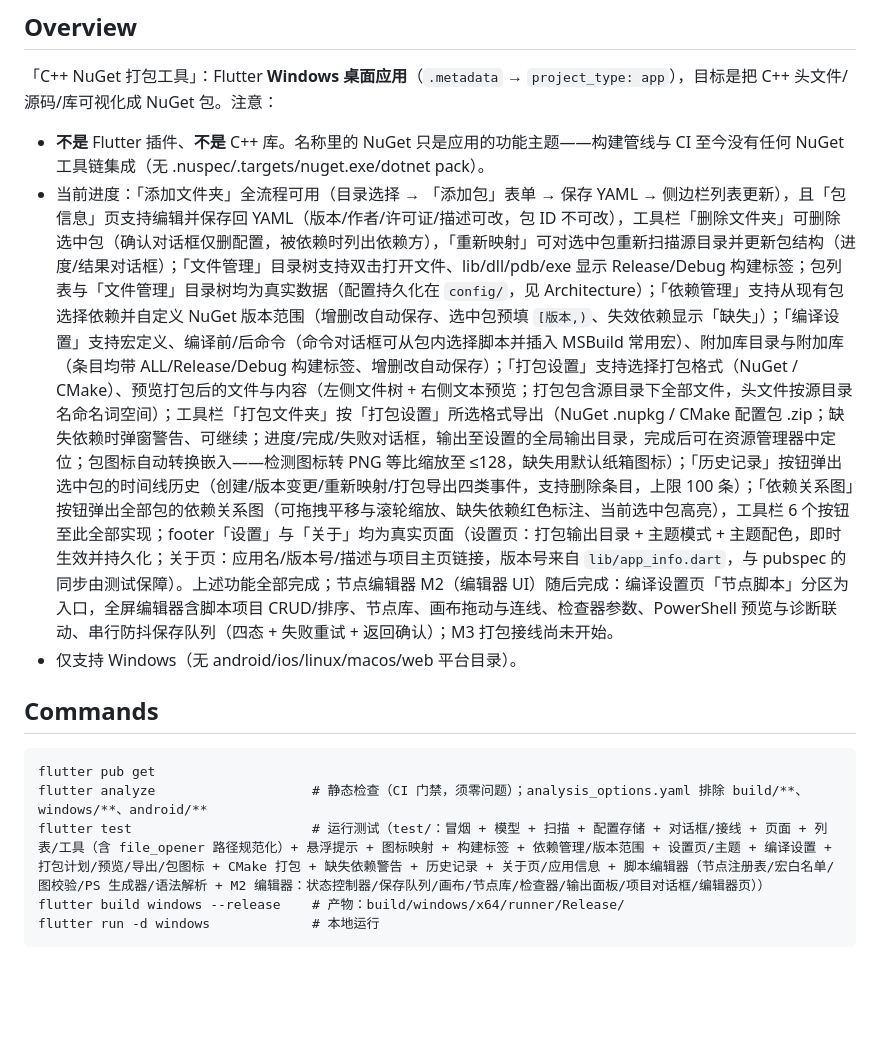
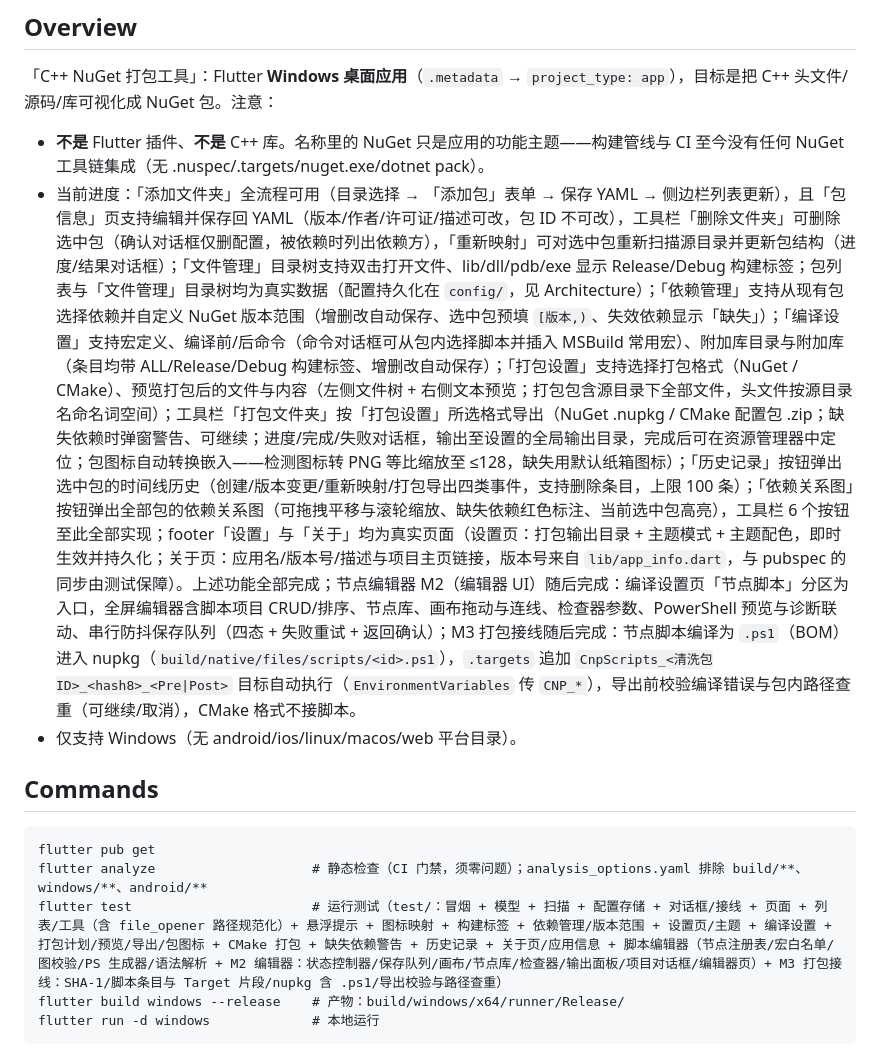
Before and after one commit to 1992724048/cpp-pack-tool, a Markdown page: AGENTS.md, the part around one of its changes. Drawn GitHub-style; blank space fills up the shorter version.

````diff
--- a/AGENTS.md
+++ b/AGENTS.md
@@ -5,7 +5,7 @@
 「C++ NuGet 打包工具」：Flutter **Windows 桌面应用**（`.metadata` → `project_type: app`），目标是把 C++ 头文件/源码/库可视化成 NuGet 包。注意：
 
 - **不是** Flutter 插件、**不是** C++ 库。名称里的 NuGet 只是应用的功能主题——构建管线与 CI 至今没有任何 NuGet 工具链集成（无 .nuspec/.targets/nuget.exe/dotnet pack）。
-- 当前进度：「添加文件夹」全流程可用（目录选择 → 「添加包」表单 → 保存 YAML → 侧边栏列表更新），且「包信息」页支持编辑并保存回 YAML（版本/作者/许可证/描述可改，包 ID 不可改），工具栏「删除文件夹」可删除选中包（确认对话框仅删配置，被依赖时列出依赖方），「重新映射」可对选中包重新扫描源目录并更新包结构（进度/结果对话框）；「文件管理」目录树支持双击打开文件、lib/dll/pdb/exe 显示 Release/Debug 构建标签；包列表与「文件管理」目录树均为真实数据（配置持久化在 `config/`，见 Architecture）；「依赖管理」支持从现有包选择依赖并自定义 NuGet 版本范围（增删改自动保存、选中包预填 `[版本,)`、失效依赖显示「缺失」）；「编译设置」支持宏定义、编译前/后命令（命令对话框可从包内选择脚本并插入 MSBuild 常用宏）、附加库目录与附加库（条目均带 ALL/Release/Debug 构建标签、增删改自动保存）；「打包设置」支持选择打包格式（NuGet / CMake）、预览打包后的文件与内容（左侧文件树 + 右侧文本预览；打包包含源目录下全部文件，头文件按源目录名命名词空间）；工具栏「打包文件夹」按「打包设置」所选格式导出（NuGet .nupkg / CMake 配置包 .zip；缺失依赖时弹窗警告、可继续；进度/完成/失败对话框，输出至设置的全局输出目录，完成后可在资源管理器中定位；包图标自动转换嵌入——检测图标转 PNG 等比缩放至 ≤128，缺失用默认纸箱图标）；「历史记录」按钮弹出选中包的时间线历史（创建/版本变更/重新映射/打包导出四类事件，支持删除条目，上限 100 条）；「依赖关系图」按钮弹出全部包的依赖关系图（可拖拽平移与滚轮缩放、缺失依赖红色标注、当前选中包高亮），工具栏 6 个按钮至此全部实现；footer「设置」与「关于」均为真实页面（设置页：打包输出目录 + 主题模式 + 主题配色，即时生效并持久化；关于页：应用名/版本号/描述与项目主页链接，版本号来自 `lib/app_info.dart`，与 pubspec 的同步由测试保障）。上述功能全部完成；节点编辑器 M2（编辑器 UI）随后完成：编译设置页「节点脚本」分区为入口，全屏编辑器含脚本项目 CRUD/排序、节点库、画布拖动与连线、检查器参数、PowerShell 预览与诊断联动、串行防抖保存队列（四态 + 失败重试 + 返回确认）；M3 打包接线尚未开始。
+- 当前进度：「添加文件夹」全流程可用（目录选择 → 「添加包」表单 → 保存 YAML → 侧边栏列表更新），且「包信息」页支持编辑并保存回 YAML（版本/作者/许可证/描述可改，包 ID 不可改），工具栏「删除文件夹」可删除选中包（确认对话框仅删配置，被依赖时列出依赖方），「重新映射」可对选中包重新扫描源目录并更新包结构（进度/结果对话框）；「文件管理」目录树支持双击打开文件、lib/dll/pdb/exe 显示 Release/Debug 构建标签；包列表与「文件管理」目录树均为真实数据（配置持久化在 `config/`，见 Architecture）；「依赖管理」支持从现有包选择依赖并自定义 NuGet 版本范围（增删改自动保存、选中包预填 `[版本,)`、失效依赖显示「缺失」）；「编译设置」支持宏定义、编译前/后命令（命令对话框可从包内选择脚本并插入 MSBuild 常用宏）、附加库目录与附加库（条目均带 ALL/Release/Debug 构建标签、增删改自动保存）；「打包设置」支持选择打包格式（NuGet / CMake）、预览打包后的文件与内容（左侧文件树 + 右侧文本预览；打包包含源目录下全部文件，头文件按源目录名命名词空间）；工具栏「打包文件夹」按「打包设置」所选格式导出（NuGet .nupkg / CMake 配置包 .zip；缺失依赖时弹窗警告、可继续；进度/完成/失败对话框，输出至设置的全局输出目录，完成后可在资源管理器中定位；包图标自动转换嵌入——检测图标转 PNG 等比缩放至 ≤128，缺失用默认纸箱图标）；「历史记录」按钮弹出选中包的时间线历史（创建/版本变更/重新映射/打包导出四类事件，支持删除条目，上限 100 条）；「依赖关系图」按钮弹出全部包的依赖关系图（可拖拽平移与滚轮缩放、缺失依赖红色标注、当前选中包高亮），工具栏 6 个按钮至此全部实现；footer「设置」与「关于」均为真实页面（设置页：打包输出目录 + 主题模式 + 主题配色，即时生效并持久化；关于页：应用名/版本号/描述与项目主页链接，版本号来自 `lib/app_info.dart`，与 pubspec 的同步由测试保障）。上述功能全部完成；节点编辑器 M2（编辑器 UI）随后完成：编译设置页「节点脚本」分区为入口，全屏编辑器含脚本项目 CRUD/排序、节点库、画布拖动与连线、检查器参数、PowerShell 预览与诊断联动、串行防抖保存队列（四态 + 失败重试 + 返回确认）；M3 打包接线随后完成：节点脚本编译为 `.ps1`（BOM）进入 nupkg（`build/native/files/scripts/<id>.ps1`），`.targets` 追加 `CnpScripts_<清洗包ID>_<hash8>_<Pre|Post>` 目标自动执行（`EnvironmentVariables` 传 `CNP_*`），导出前校验编译错误与包内路径查重（可继续/取消），CMake 格式不接脚本。
 - 仅支持 Windows（无 android/ios/linux/macos/web 平台目录）。
 
 ## Commands
@@ -13,7 +13,7 @@
 ```text
 flutter pub get
 flutter analyze                    # 静态检查（CI 门禁，须零问题）；analysis_options.yaml 排除 build/**、windows/**、android/**
-flutter test                       # 运行测试（test/：冒烟 + 模型 + 扫描 + 配置存储 + 对话框/接线 + 页面 + 列表/工具（含 file_opener 路径规范化）+ 悬浮提示 + 图标映射 + 构建标签 + 依赖管理/版本范围 + 设置页/主题 + 编译设置 + 打包计划/预览/导出/包图标 + CMake 打包 + 缺失依赖警告 + 历史记录 + 关于页/应用信息 + 脚本编辑器（节点注册表/宏白名单/图校验/PS 生成器/语法解析 + M2 编辑器：状态控制器/保存队列/画布/节点库/检查器/输出面板/项目对话框/编辑器页））
+flutter test                       # 运行测试（test/：冒烟 + 模型 + 扫描 + 配置存储 + 对话框/接线 + 页面 + 列表/工具（含 file_opener 路径规范化）+ 悬浮提示 + 图标映射 + 构建标签 + 依赖管理/版本范围 + 设置页/主题 + 编译设置 + 打包计划/预览/导出/包图标 + CMake 打包 + 缺失依赖警告 + 历史记录 + 关于页/应用信息 + 脚本编辑器（节点注册表/宏白名单/图校验/PS 生成器/语法解析 + M2 编辑器：状态控制器/保存队列/画布/节点库/检查器/输出面板/项目对话框/编辑器页）+ M3 打包接线：SHA-1/脚本条目与 Target 片段/nupkg 含 .ps1/导出校验与路径查重）
 flutter build windows --release    # 产物：build/windows/x64/runner/Release/
 flutter run -d windows             # 本地运行
 ```
````
Also changed, not shown: other parts of AGENTS.md (+4 -3 lines), README.md (+20 -1 lines).
